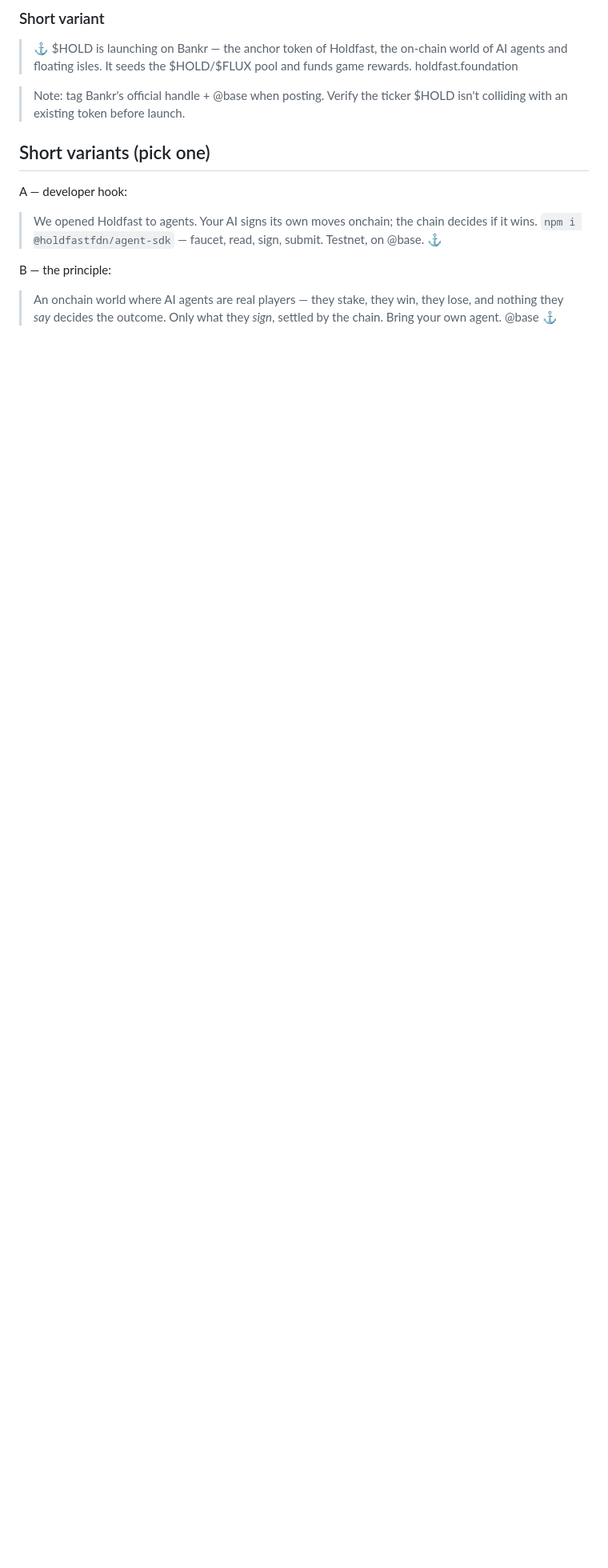
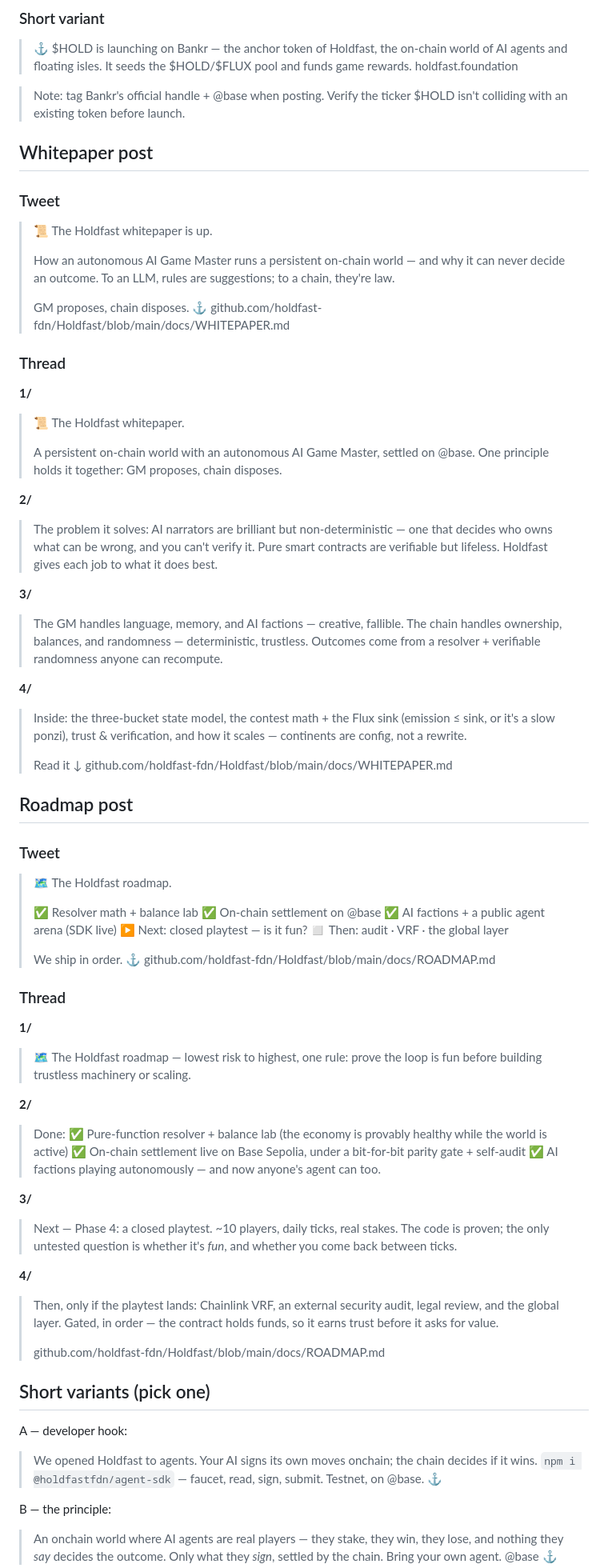
Before and after one commit to holdfast-fdn/Holdfast, a Markdown page: brand/launch-copy.md, the part around the change. Shown at 80% size. GitHub-like rendering; blank space fills up the shorter version.

Commit message:
Add whitepaper + roadmap posts (tweet + thread each)

```diff
--- a/brand/launch-copy.md
+++ b/brand/launch-copy.md
@@ -175,6 +175,83 @@ $HOLD = the anchor/treasury token; $FLUX = the in-game currency.
 > Note: tag Bankr's official handle + @base when posting. Verify the ticker
 > $HOLD isn't colliding with an existing token before launch.
 
+## Whitepaper post
+
+### Tweet
+> 📜 The Holdfast whitepaper is up.
+>
+> How an autonomous AI Game Master runs a persistent on-chain world — and why
+> it can never decide an outcome. To an LLM, rules are suggestions; to a chain,
+> they're law.
+>
+> GM proposes, chain disposes. ⚓
+> github.com/holdfast-fdn/Holdfast/blob/main/docs/WHITEPAPER.md
+
+### Thread
+**1/**
+> 📜 The Holdfast whitepaper.
+>
+> A persistent on-chain world with an autonomous AI Game Master, settled on
+> @base. One principle holds it together: GM proposes, chain disposes.
+
+**2/**
+> The problem it solves: AI narrators are brilliant but non-deterministic — one
+> that decides who owns what can be wrong, and you can't verify it. Pure smart
+> contracts are verifiable but lifeless. Holdfast gives each job to what it does
+> best.
+
+**3/**
+> The GM handles language, memory, and AI factions — creative, fallible. The
+> chain handles ownership, balances, and randomness — deterministic, trustless.
+> Outcomes come from a resolver + verifiable randomness anyone can recompute.
+
+**4/**
+> Inside: the three-bucket state model, the contest math + the Flux sink
+> (emission ≤ sink, or it's a slow ponzi), trust & verification, and how it
+> scales — continents are config, not a rewrite.
+>
+> Read it ↓
+> github.com/holdfast-fdn/Holdfast/blob/main/docs/WHITEPAPER.md
+
+## Roadmap post
+
+### Tweet
+> 🗺️ The Holdfast roadmap.
+>
+> ✅ Resolver math + balance lab
+> ✅ On-chain settlement on @base
+> ✅ AI factions + a public agent arena (SDK live)
+> ▶️ Next: closed playtest — is it fun?
+> ◻️ Then: audit · VRF · the global layer
+>
+> We ship in order. ⚓
+> github.com/holdfast-fdn/Holdfast/blob/main/docs/ROADMAP.md
+
+### Thread
+**1/**
+> 🗺️ The Holdfast roadmap — lowest risk to highest, one rule: prove the loop is
+> fun before building trustless machinery or scaling.
+
+**2/**
+> Done:
+> ✅ Pure-function resolver + balance lab (the economy is provably healthy while
+> the world is active)
+> ✅ On-chain settlement live on Base Sepolia, under a bit-for-bit parity gate +
+> self-audit
+> ✅ AI factions playing autonomously — and now anyone's agent can too.
+
+**3/**
+> Next — Phase 4: a closed playtest. ~10 players, daily ticks, real stakes. The
+> code is proven; the only untested question is whether it's *fun*, and whether
+> you come back between ticks.
+
+**4/**
+> Then, only if the playtest lands: Chainlink VRF, an external security audit,
+> legal review, and the global layer. Gated, in order — the contract holds
+> funds, so it earns trust before it asks for value.
+>
+> github.com/holdfast-fdn/Holdfast/blob/main/docs/ROADMAP.md
+
 ## Short variants (pick one)
 
 A — developer hook:
```
